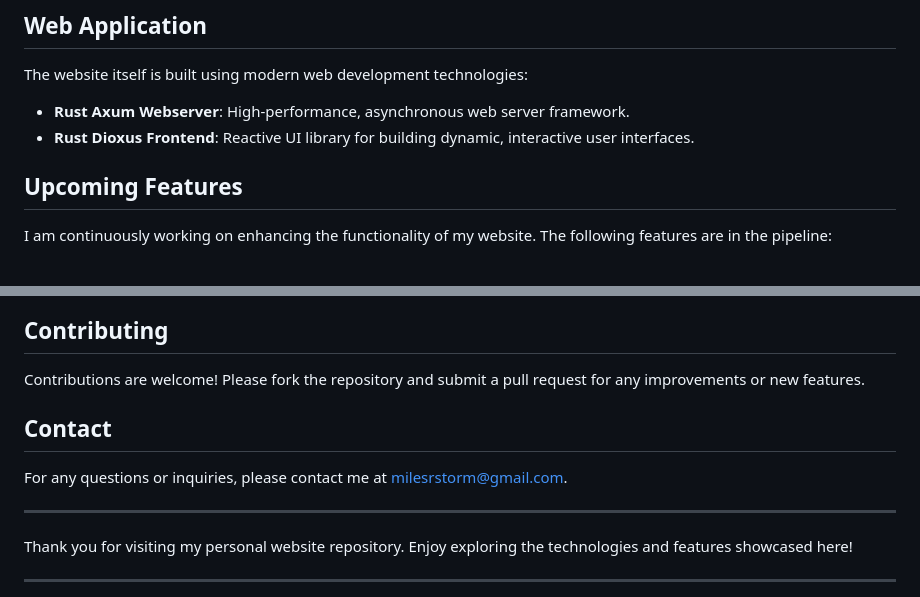
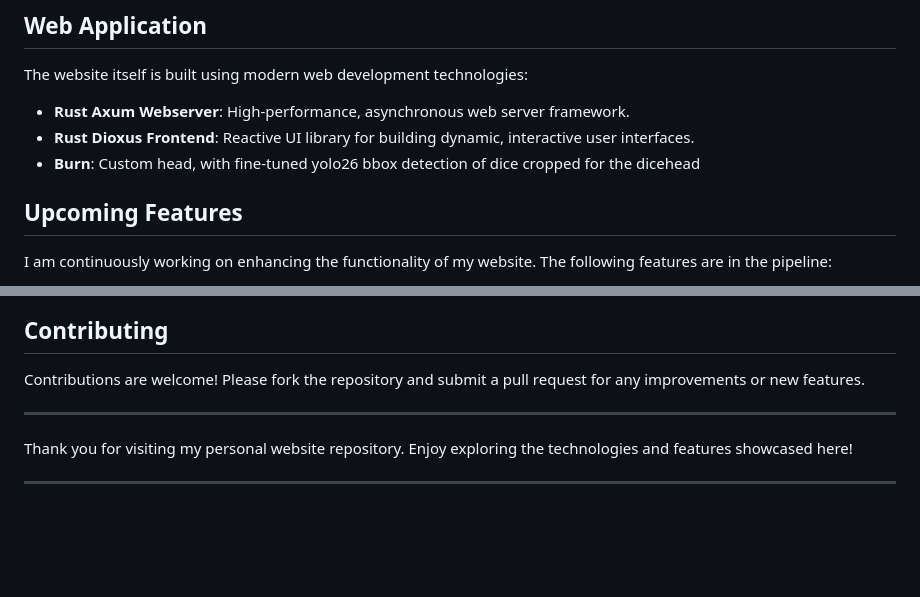
Before and after one commit to MilesStorm/website, a Markdown page: README.MD, 2 parts joined by grey strips. Drawn GitHub-style; blank space fills up the shorter version.

```diff
--- a/README.MD
+++ b/README.MD
@@ -25,6 +25,7 @@ The website itself is built using modern web development technologies:
 
 - **Rust Axum Webserver**: High-performance, asynchronous web server framework.
 - **Rust Dioxus Frontend**: Reactive UI library for building dynamic, interactive user interfaces.
+- **Burn**: Custom head, with fine-tuned yolo26 bbox detection of dice cropped for the dicehead
 
 ## Upcoming Features
 
@@ -58,9 +59,6 @@ To run the website locally, follow these steps:
 
 Contributions are welcome! Please fork the repository and submit a pull request for any improvements or new features.
 
-## Contact
-
-For any questions or inquiries, please contact me at milesrstorm@gmail.com.
 
 ---
 
```
